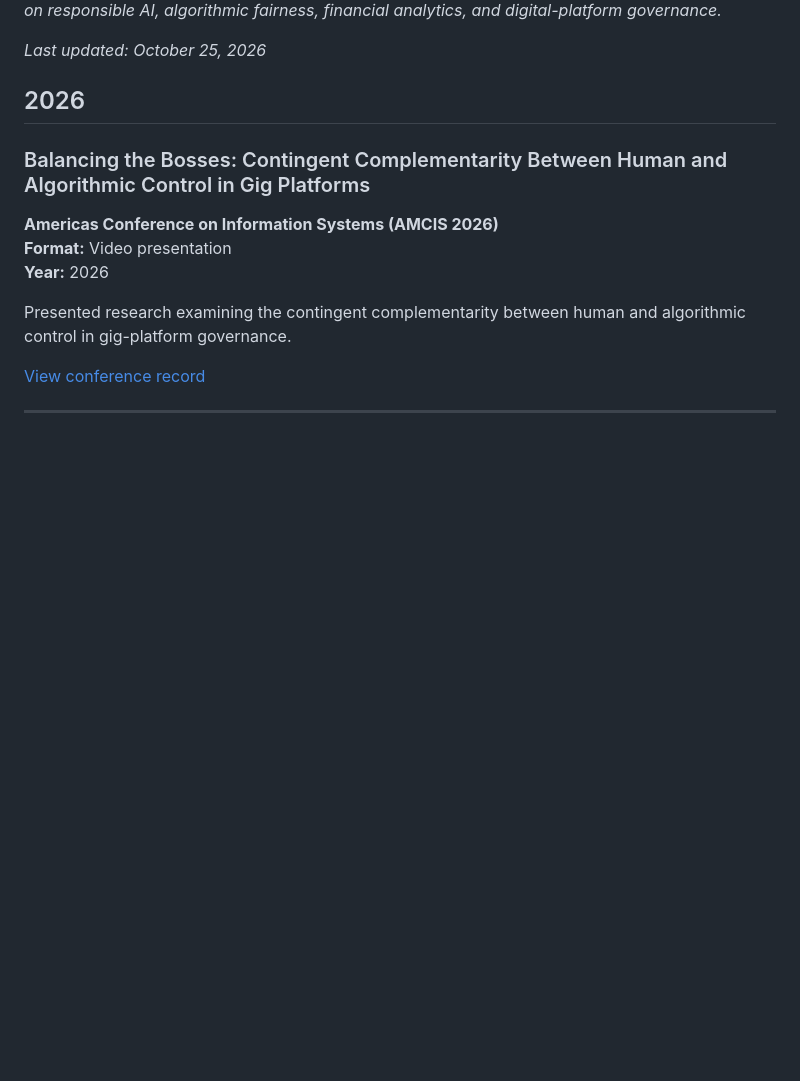
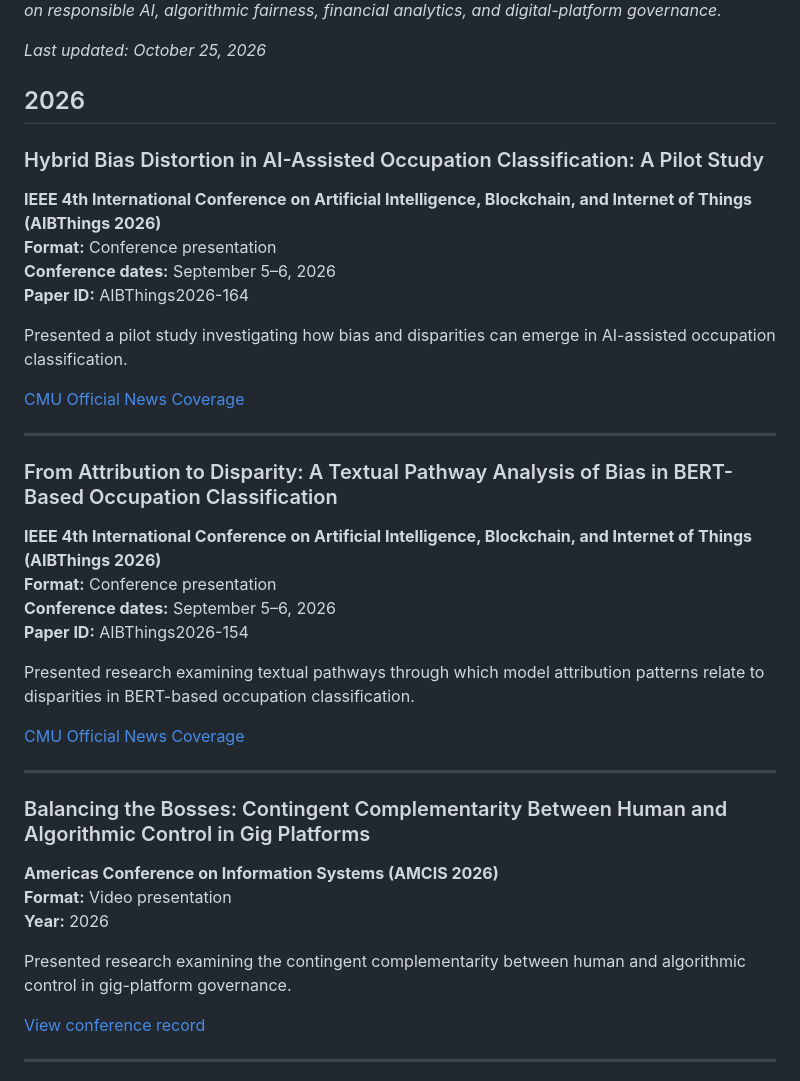
Before and after one commit to HairuFan/hairufan.github.io, a Markdown page: presentations/README.md, the part around the change. Drawn GitHub-style; blank space fills up the shorter version.

Commit message:
Add two IEEE AIBThings 2026 conference presentations

```diff
--- a/presentations/README.md
+++ b/presentations/README.md
@@ -5,6 +5,32 @@ _Selected conference talks, university research presentations, seminars, and inv
 _Last updated: October 25, 2026_
 
 ## 2026
+
+### Hybrid Bias Distortion in AI-Assisted Occupation Classification: A Pilot Study
+
+**IEEE 4th International Conference on Artificial Intelligence, Blockchain, and Internet of Things (AIBThings 2026)**
+**Format:** Conference presentation
+**Conference dates:** September 5–6, 2026
+**Paper ID:** AIBThings2026-164
+
+Presented a pilot study investigating how bias and disparities can emerge in AI-assisted occupation classification.
+
+[CMU Official News Coverage](https://www.cmich.edu/news/details/cmu-ph.d.-student-presents-research-on-ai-bias-and-fairness-at-international-conference)
+
+---
+
+### From Attribution to Disparity: A Textual Pathway Analysis of Bias in BERT-Based Occupation Classification
+
+**IEEE 4th International Conference on Artificial Intelligence, Blockchain, and Internet of Things (AIBThings 2026)**
+**Format:** Conference presentation
+**Conference dates:** September 5–6, 2026
+**Paper ID:** AIBThings2026-154
+
+Presented research examining textual pathways through which model attribution patterns relate to disparities in BERT-based occupation classification.
+
+[CMU Official News Coverage](https://www.cmich.edu/news/details/cmu-ph.d.-student-presents-research-on-ai-bias-and-fairness-at-international-conference)
+
+---
 
 ### Balancing the Bosses: Contingent Complementarity Between Human and Algorithmic Control in Gig Platforms
 
```
